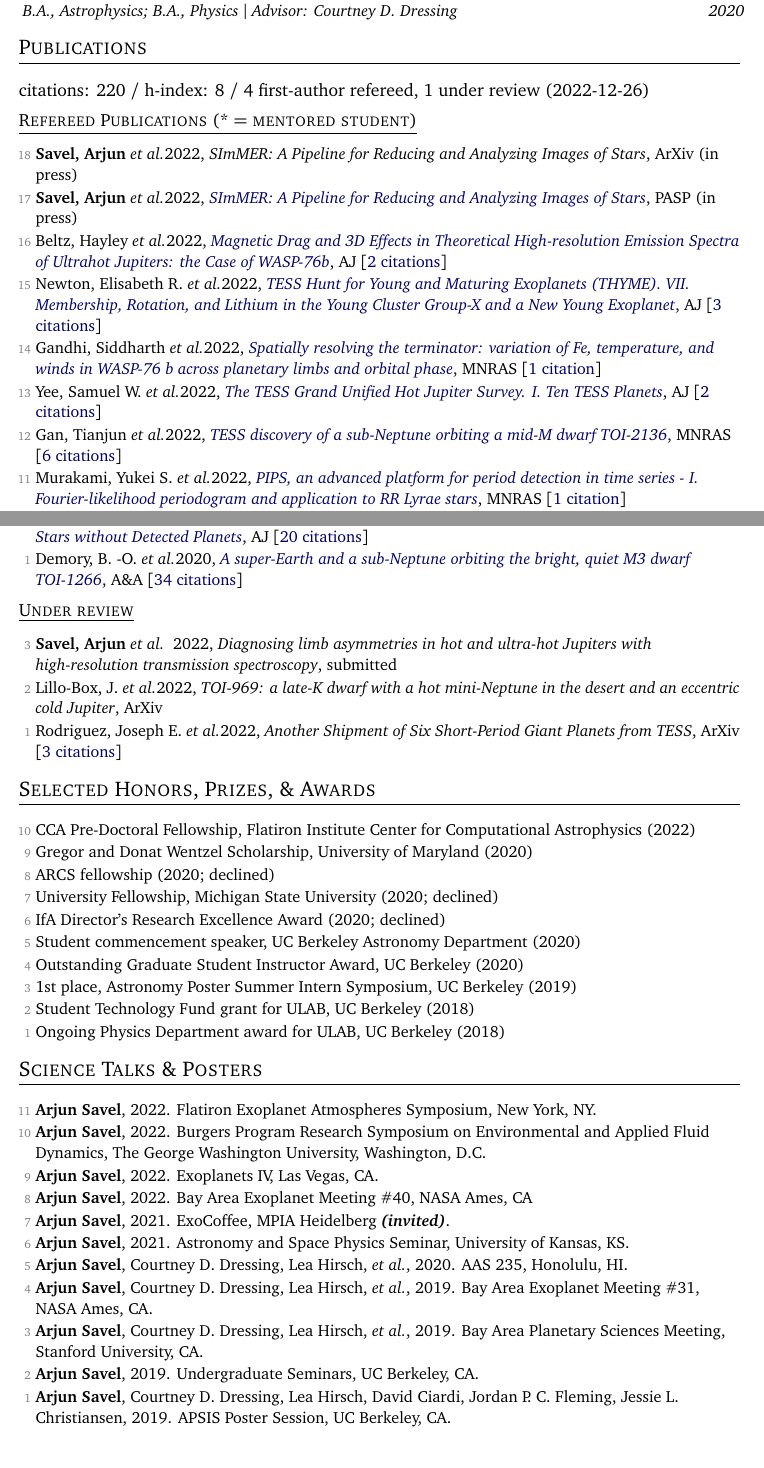
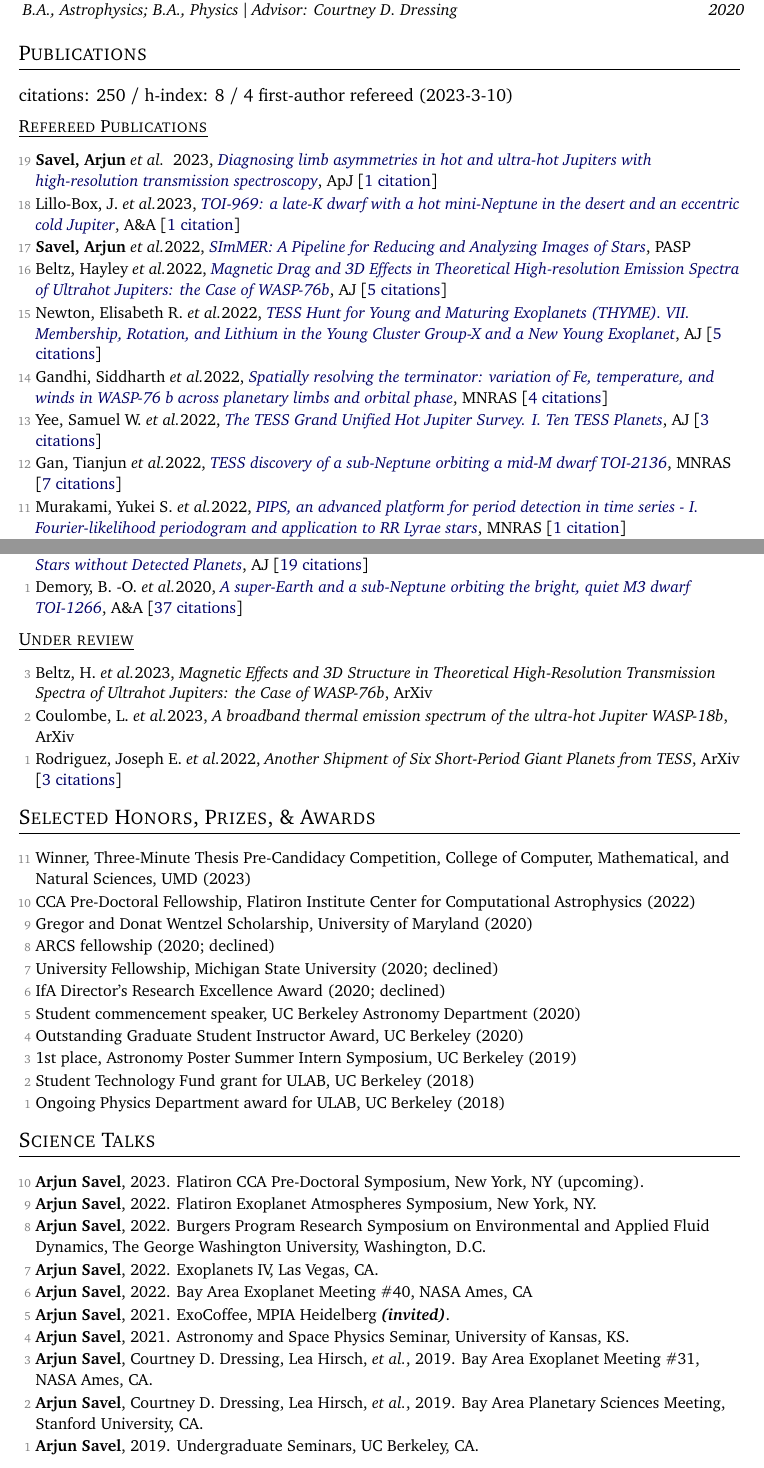
Before and after one commit to arjunsavel/CV, a LaTeX document (main_twopage.tex, which reads supp_tex/honors.tex, supp_tex/pubs_ref_short.tex, supp_tex/pubs_submitted.tex): two parts of pages 1 and 2 of 2, joined at a grey line, cut so that both start at the same text. Compiled offline with pdfLaTeX.

Commit message:
Updates from Overleaf

```diff
--- a/main_twopage.tex
+++ b/main_twopage.tex
@@ -161,7 +161,7 @@
 
 \shorterSection{Publications}
 \input{supp_tex/pubs_summary}
-\shortershorterSection{\underline{Refereed Publications (* = mentored student)}}
+\shortershorterSection{\underline{Refereed Publications}}
 % \resumeSubHeadingListStart
 \small
 \begin{list}{}{\cvlist}
@@ -186,33 +186,35 @@
 \end{list}
 
 %-----------Research Talks-----------------
-\shorterSection{Science Talks \& Posters}
+\shorterSection{Science Talks}
 % \resumeSubHeadingListStart
 \small
   \begin{list}{}{\cvlist}
 
-\item[{\color{numcolor}\scriptsize11}] \textbf{Arjun Savel}, 2022. Flatiron Exoplanet Atmospheres Symposium, New York, NY.
+\item[{\color{numcolor}\scriptsize10}] \textbf{Arjun Savel}, 2023. Flatiron CCA Pre-Doctoral Symposium, New York, NY (upcoming).
 
-\item[{\color{numcolor}\scriptsize10}] \textbf{Arjun Savel}, 2022. Burgers Program Research Symposium on Environmental and Applied Fluid Dynamics, The George Washington University, Washington, D.C.
+\item[{\color{numcolor}\scriptsize9}] \textbf{Arjun Savel}, 2022. Flatiron Exoplanet Atmospheres Symposium, New York, NY.
 
-\item[{\color{numcolor}\scriptsize9}] \textbf{Arjun Savel}, 2022. Exoplanets IV, Las Vegas, CA.
+\item[{\color{numcolor}\scriptsize8}] \textbf{Arjun Savel}, 2022. Burgers Program Research Symposium on Environmental and Applied Fluid Dynamics, The George Washington University, Washington, D.C.
+
+\item[{\color{numcolor}\scriptsize7}] \textbf{Arjun Savel}, 2022. Exoplanets IV, Las Vegas, CA.
 
 
-\item[{\color{numcolor}\scriptsize8}] \textbf{Arjun Savel}, 2022. Bay Area Exoplanet Meeting \#40, NASA Ames, CA
+\item[{\color{numcolor}\scriptsize6}] \textbf{Arjun Savel}, 2022. Bay Area Exoplanet Meeting \#40, NASA Ames, CA
 
- \item[{\color{numcolor}\scriptsize7}] \textbf{Arjun Savel}, 2021. ExoCoffee, MPIA Heidelberg \textbf{\textit{(invited)}}.
+ \item[{\color{numcolor}\scriptsize5}] \textbf{Arjun Savel}, 2021. ExoCoffee, MPIA Heidelberg \textbf{\textit{(invited)}}.
 
-\item[{\color{numcolor}\scriptsize6}] \textbf{Arjun Savel}, 2021. Astronomy and Space Physics Seminar, University of Kansas, KS.
+\item[{\color{numcolor}\scriptsize4}] \textbf{Arjun Savel}, 2021. Astronomy and Space Physics Seminar, University of Kansas, KS.
 
-\item[{\color{numcolor}\scriptsize5}] \textbf{Arjun Savel}, Courtney D. Dressing, Lea Hirsch, \emph{et al.}, 2020. AAS 235, Honolulu, HI.
+% \item[{\color{numcolor}\scriptsize5}] \textbf{Arjun Savel}, Courtney D. Dressing, Lea Hirsch, \emph{et al.}, 2020. AAS 235, Honolulu, HI.
 
-\item[{\color{numcolor}\scriptsize4}] \textbf{Arjun Savel}, Courtney D. Dressing, Lea Hirsch, \emph{et al.}, 2019. Bay Area Exoplanet Meeting \#31, NASA Ames, CA.
+\item[{\color{numcolor}\scriptsize3}] \textbf{Arjun Savel}, Courtney D. Dressing, Lea Hirsch, \emph{et al.}, 2019. Bay Area Exoplanet Meeting \#31, NASA Ames, CA.
 
-\item[{\color{numcolor}\scriptsize3}] \textbf{Arjun Savel}, Courtney D. Dressing, Lea Hirsch, \emph{et al.}, 2019. Bay Area Planetary Sciences Meeting, Stanford University, CA.
+\item[{\color{numcolor}\scriptsize2}] \textbf{Arjun Savel}, Courtney D. Dressing, Lea Hirsch, \emph{et al.}, 2019. Bay Area Planetary Sciences Meeting, Stanford University, CA.
 
-\item[{\color{numcolor}\scriptsize2}] \textbf{Arjun Savel}, 2019. Undergraduate Seminars, UC Berkeley, CA.
+\item[{\color{numcolor}\scriptsize1}] \textbf{Arjun Savel}, 2019. Undergraduate Seminars, UC Berkeley, CA.
 
-\item[{\color{numcolor}\scriptsize1}] \textbf{Arjun Savel}, Courtney D. Dressing, Lea Hirsch, David Ciardi, Jordan P. C. Fleming, Jessie L. Christiansen, 2019. APSIS Poster Session, UC Berkeley, CA.
+% \item[{\color{numcolor}\scriptsize1}] \textbf{Arjun Savel}, Courtney D. Dressing, Lea Hirsch, David Ciardi, Jordan P. C. Fleming, Jessie L. Christiansen, 2019. APSIS Poster Session, UC Berkeley, CA.
 
 \end{list}
 
--- a/supp_tex/honors.tex
+++ b/supp_tex/honors.tex
@@ -1,4 +1,4 @@
-
+\item[{\color{numcolor}\scriptsize11}] Winner, Three-Minute Thesis Pre-Candidacy Competition, College of Computer, Mathematical, and Natural Sciences, UMD (2023)
 
 \item[{\color{numcolor}\scriptsize10}] CCA Pre-Doctoral Fellowship, Flatiron Institute Center for Computational Astrophysics (2022)
 
--- a/supp_tex/pubs_ref_short.tex
+++ b/supp_tex/pubs_ref_short.tex
@@ -1,16 +1,21 @@
-\item[{\color{numcolor}\scriptsize18}] \textbf{Savel, Arjun} \etal  2022, \emph{SImMER: A Pipeline for Reducing and Analyzing Images of Stars}, ArXiv\  (in press)
+\item[{\color{numcolor}\scriptsize19}] \textbf{Savel, Arjun} \etal\, 2023, \doi{10.3847/1538-4357/acb141}{Diagnosing limb asymmetries in hot and ultra-hot Jupiters with high-resolution transmission spectroscopy}, \apj\ [\href{https://ui.adsabs.harvard.edu/abs/2023ApJ...944...99S}{1 citation}]
 
-\item[{\color{numcolor}\scriptsize17}] \textbf{Savel, Arjun} \etal  2022, \doi{10.1088/1538-3873/aca4f9}{SImMER: A Pipeline for Reducing and Analyzing Images of Stars}, \pasp\  (in press)
+\item[{\color{numcolor}\scriptsize18}] Lillo-Box, J. \etal  2023, \doi{10.1051/0004-6361/202243879}{TOI-969: a late-K dwarf with a hot mini-Neptune in the desert and an eccentric cold Jupiter}, \aanda\
+[\href{https://ui.adsabs.harvard.edu/abs/2023A%26A...669A.109L}{1 citation}]
 
-\item[{\color{numcolor}\scriptsize16}] Beltz, Hayley \etal  2022, \doi{10.3847/1538-3881/ac897b}{Magnetic Drag and 3D Effects in Theoretical High-resolution Emission Spectra of Ultrahot Jupiters: the Case of WASP-76b}, \aj\  [\href{https://ui.adsabs.harvard.edu/abs/2022AJ....164..140B}{2 citations}]
 
-\item[{\color{numcolor}\scriptsize15}] Newton, Elisabeth R. \etal  2022, \doi{10.3847/1538-3881/ac8154}{TESS Hunt for Young and Maturing Exoplanets (THYME). VII. Membership, Rotation, and Lithium in the Young Cluster Group-X and a New Young Exoplanet}, \aj\  [\href{https://ui.adsabs.harvard.edu/abs/2022AJ....164..115N}{3 citations}]
 
-\item[{\color{numcolor}\scriptsize14}] Gandhi, Siddharth \etal  2022, \doi{10.1093/mnras/stac1744}{Spatially resolving the terminator: variation of Fe, temperature, and winds in WASP-76 b across planetary limbs and orbital phase}, \mnras\  [\href{https://ui.adsabs.harvard.edu/abs/2022MNRAS.515..749G}{1 citation}]
+\item[{\color{numcolor}\scriptsize17}] \textbf{Savel, Arjun} \etal  2022, \doi{10.1088/1538-3873/aca4f9}{SImMER: A Pipeline for Reducing and Analyzing Images of Stars}, \pasp\
 
-\item[{\color{numcolor}\scriptsize13}] Yee, Samuel W. \etal  2022, \doi{10.3847/1538-3881/ac73ff}{The TESS Grand Unified Hot Jupiter Survey. I. Ten TESS Planets}, \aj\  [\href{https://ui.adsabs.harvard.edu/abs/2022AJ....164...70Y}{2 citations}]
+\item[{\color{numcolor}\scriptsize16}] Beltz, Hayley \etal  2022, \doi{10.3847/1538-3881/ac897b}{Magnetic Drag and 3D Effects in Theoretical High-resolution Emission Spectra of Ultrahot Jupiters: the Case of WASP-76b}, \aj\  [\href{https://ui.adsabs.harvard.edu/abs/2022AJ....164..140B}{5 citations}]
 
-\item[{\color{numcolor}\scriptsize12}] Gan, Tianjun \etal  2022, \doi{10.1093/mnras/stac1448}{TESS discovery of a sub-Neptune orbiting a mid-M dwarf TOI-2136}, \mnras\  [\href{https://ui.adsabs.harvard.edu/abs/2022MNRAS.514.4120G}{6 citations}]
+\item[{\color{numcolor}\scriptsize15}] Newton, Elisabeth R. \etal  2022, \doi{10.3847/1538-3881/ac8154}{TESS Hunt for Young and Maturing Exoplanets (THYME). VII. Membership, Rotation, and Lithium in the Young Cluster Group-X and a New Young Exoplanet}, \aj\  [\href{https://ui.adsabs.harvard.edu/abs/2022AJ....164..115N}{5 citations}]
+
+\item[{\color{numcolor}\scriptsize14}] Gandhi, Siddharth \etal  2022, \doi{10.1093/mnras/stac1744}{Spatially resolving the terminator: variation of Fe, temperature, and winds in WASP-76 b across planetary limbs and orbital phase}, \mnras\  [\href{https://ui.adsabs.harvard.edu/abs/2022MNRAS.515..749G}{4 citations}]
+
+\item[{\color{numcolor}\scriptsize13}] Yee, Samuel W. \etal  2022, \doi{10.3847/1538-3881/ac73ff}{The TESS Grand Unified Hot Jupiter Survey. I. Ten TESS Planets}, \aj\  [\href{https://ui.adsabs.harvard.edu/abs/2022AJ....164...70Y}{3 citations}]
+
+\item[{\color{numcolor}\scriptsize12}] Gan, Tianjun \etal  2022, \doi{10.1093/mnras/stac1448}{TESS discovery of a sub-Neptune orbiting a mid-M dwarf TOI-2136}, \mnras\  [\href{https://ui.adsabs.harvard.edu/abs/2022MNRAS.514.4120G}{7 citations}]
 
 \item[{\color{numcolor}\scriptsize11}] Murakami, Yukei S. \etal  2022, \doi{10.1093/mnras/stac1538}{PIPS, an advanced platform for period detection in time series - I. Fourier-likelihood periodogram and application to RR Lyrae stars}, \mnras\  [\href{https://ui.adsabs.harvard.edu/abs/2022MNRAS.514.4489M}{1 citation}]
 
@@ -30,6 +35,6 @@
 
-\item[{\color{numcolor}\scriptsize3}] Rodriguez, Joseph E. \etal  2021, \doi{10.3847/1538-3881/abe38a}{TESS Delivers Five New Hot Giant Planets Orbiting Bright Stars from the Full-frame Images}, \aj\  [\href{https://ui.adsabs.harvard.edu/abs/2021AJ....161..194R}{21 citations}]
+\item[{\color{numcolor}\scriptsize3}] Rodriguez, Joseph E. \etal  2021, \doi{10.3847/1538-3881/abe38a}{TESS Delivers Five New Hot Giant Planets Orbiting Bright Stars from the Full-frame Images}, \aj\  [\href{https://ui.adsabs.harvard.edu/abs/2021AJ....161..194R}{22 citations}]
 
-\item[{\color{numcolor}\scriptsize2}] \textbf{Savel, Arjun} \etal  2020, \doi{10.3847/1538-3881/abc47d}{A Closer Look at Exoplanet Occurrence Rates: Considering the Multiplicity of Stars without Detected Planets}, \aj\  [\href{https://ui.adsabs.harvard.edu/abs/2020AJ....160..287S}{20 citations}]
+\item[{\color{numcolor}\scriptsize2}] \textbf{Savel, Arjun} \etal  2020, \doi{10.3847/1538-3881/abc47d}{A Closer Look at Exoplanet Occurrence Rates: Considering the Multiplicity of Stars without Detected Planets}, \aj\  [\href{https://ui.adsabs.harvard.edu/abs/2020AJ....160..287S}{19 citations}]
 
-\item[{\color{numcolor}\scriptsize1}] Demory, B. -O. \etal  2020, \doi{10.1051/0004-6361/202038616}{A super-Earth and a sub-Neptune orbiting the bright, quiet M3 dwarf TOI-1266}, \aanda\  [\href{https://ui.adsabs.harvard.edu/abs/2020A&A...642A..49D}{34 citations}]
+\item[{\color{numcolor}\scriptsize1}] Demory, B. -O. \etal  2020, \doi{10.1051/0004-6361/202038616}{A super-Earth and a sub-Neptune orbiting the bright, quiet M3 dwarf TOI-1266}, \aanda\  [\href{https://ui.adsabs.harvard.edu/abs/2020A&A...642A..49D}{37 citations}]
--- a/supp_tex/pubs_submitted.tex
+++ b/supp_tex/pubs_submitted.tex
@@ -2,7 +2,6 @@
 \newcounter{countername}
 
 \setcounter{countername}{\nreview} %need a way to set this from number of under review papers!
-\item[{\color{numcolor}\scriptsize\the\value{countername}}]\textbf{Savel, Arjun} \etal\, 2022, \emph{Diagnosing limb asymmetries in hot and ultra-hot Jupiters with high-resolution transmission spectroscopy}, submitted
-\addtocounter{countername}{-1}
+
 
 %todo: keep this manually updated?!
--- a/supp_tex/pubs_summary.tex
+++ b/supp_tex/pubs_summary.tex
@@ -1 +1 @@
-citations: 220 / h-index: 8 / 4 first-author refereed, 1 under review  (2022-12-26)
+citations: 250 / h-index: 8 / 4 first-author refereed  (2023-3-10)
--- a/supp_tex/pubs_unref_short.tex
+++ b/supp_tex/pubs_unref_short.tex
@@ -1,3 +1,5 @@
-\item[{\color{numcolor}\scriptsize2}] Lillo-Box, J. \etal  2022, \emph{TOI-969: a late-K dwarf with a hot mini-Neptune in the desert and an eccentric cold Jupiter}, ArXiv\
+\item[{\color{numcolor}\scriptsize3}] Beltz, H. \etal  2023, \emph{Magnetic Effects and 3D Structure in Theoretical High-Resolution Transmission Spectra of Ultrahot Jupiters: the Case of WASP-76b}, ArXiv\
+
+\item[{\color{numcolor}\scriptsize2}] Coulombe, L. \etal  2023, \emph{A broadband thermal emission spectrum of the ultra-hot Jupiter WASP-18b}, ArXiv\
 
 \item[{\color{numcolor}\scriptsize1}] Rodriguez, Joseph E. \etal  2022, \emph{Another Shipment of Six Short-Period Giant Planets from TESS}, ArXiv\  [\href{https://ui.adsabs.harvard.edu/abs/2022arXiv220505709R}{3 citations}]
```
Also changed, not shown: main.tex (+56 -25 lines), supp_tex/pubs_ref.tex (+1 -1 lines), supp_tex/pubs_unref.tex (+4 -0 lines), supp_tex/pubs_ref_short.tex (6 more changed lines).
